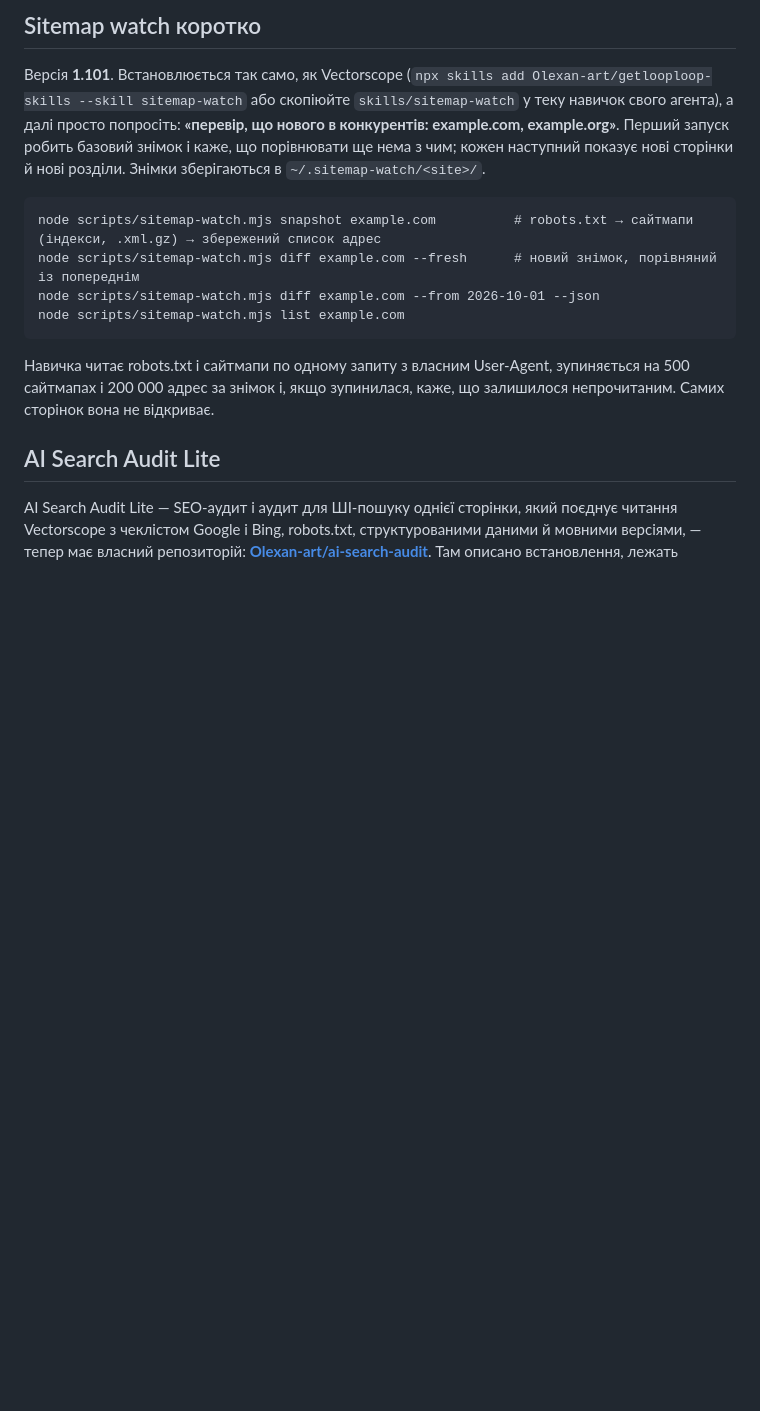
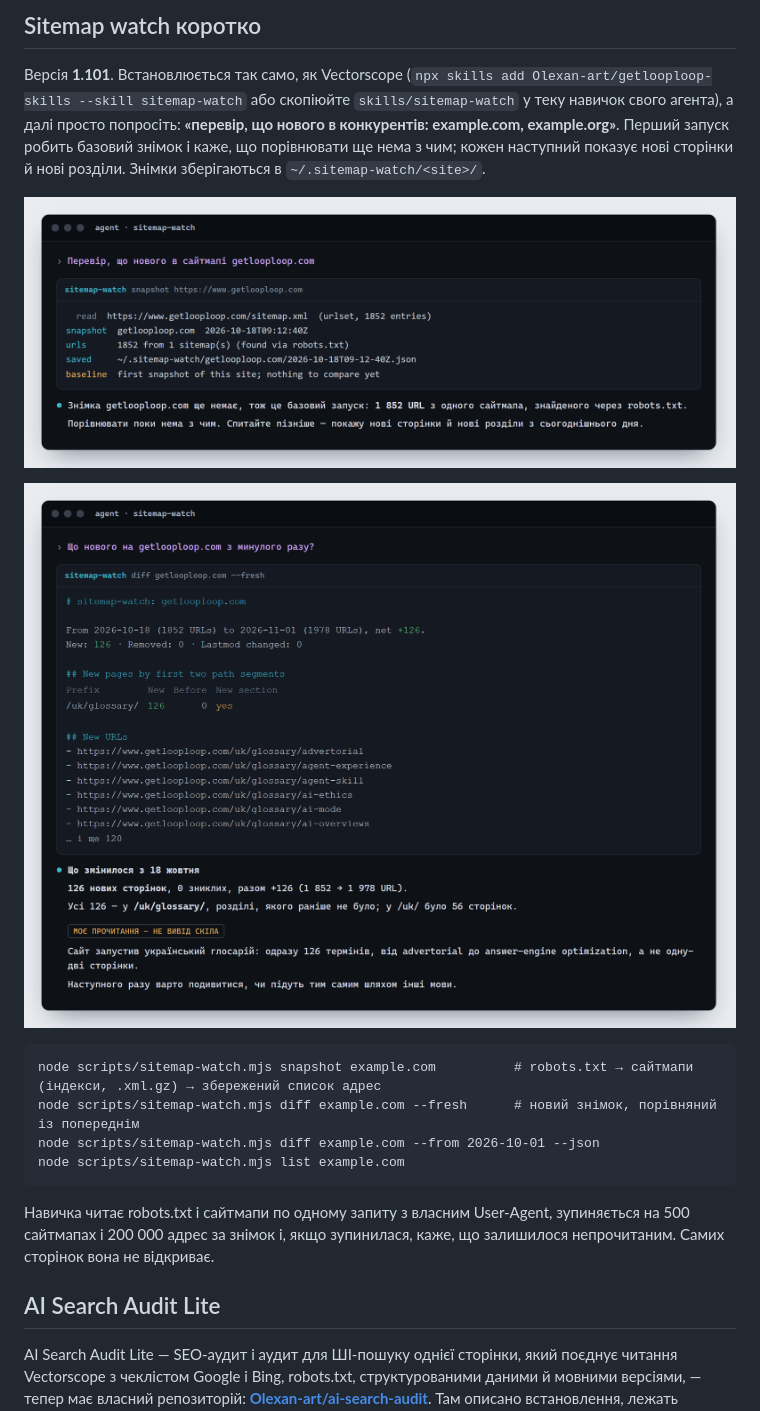
Before and after one commit to Olexan-art/getlooploop-skills, a Markdown page: README.uk.md, the part around the change. Rendered like a GitHub page; pictures changed too: docs/sitemap-watch-baseline-uk.png (added), docs/sitemap-watch-diff-uk.png (added); blank space fills up the shorter version.

````diff
--- a/README.uk.md
+++ b/README.uk.md
@@ -213,6 +213,10 @@ node dist/lens.mjs --compare readings/manifest.json --html readings/compare.html
 
 Версія **1.101**. Встановлюється так само, як Vectorscope (`npx skills add Olexan-art/getlooploop-skills --skill sitemap-watch` або скопіюйте `skills/sitemap-watch` у теку навичок свого агента), а далі просто попросіть: **«перевір, що нового в конкурентів: example.com, example.org»**. Перший запуск робить базовий знімок і каже, що порівнювати ще нема з чим; кожен наступний показує нові сторінки й нові розділи. Знімки зберігаються в `~/.sitemap-watch/<site>/`.
 
+![Перший запуск: скіл робить базовий знімок сайтмапа getlooploop.com, 1 852 URL, порівнювати ще нема з чим](docs/sitemap-watch-baseline-uk.png)
+
+![Через два тижні: 126 нових сторінок, усі в новому розділі /uk/glossary/, і далі власне прочитання агента, підписане як таке](docs/sitemap-watch-diff-uk.png)
+
 ```
 node scripts/sitemap-watch.mjs snapshot example.com          # robots.txt → сайтмапи (індекси, .xml.gz) → збережений список адрес
 node scripts/sitemap-watch.mjs diff example.com --fresh      # новий знімок, порівняний із попереднім
````
Also changed, not shown: README.md (+4 -0 lines), README.pl.md (+4 -0 lines), docs/sitemap-watch-baseline.png (added), docs/sitemap-watch-diff.png (added).
